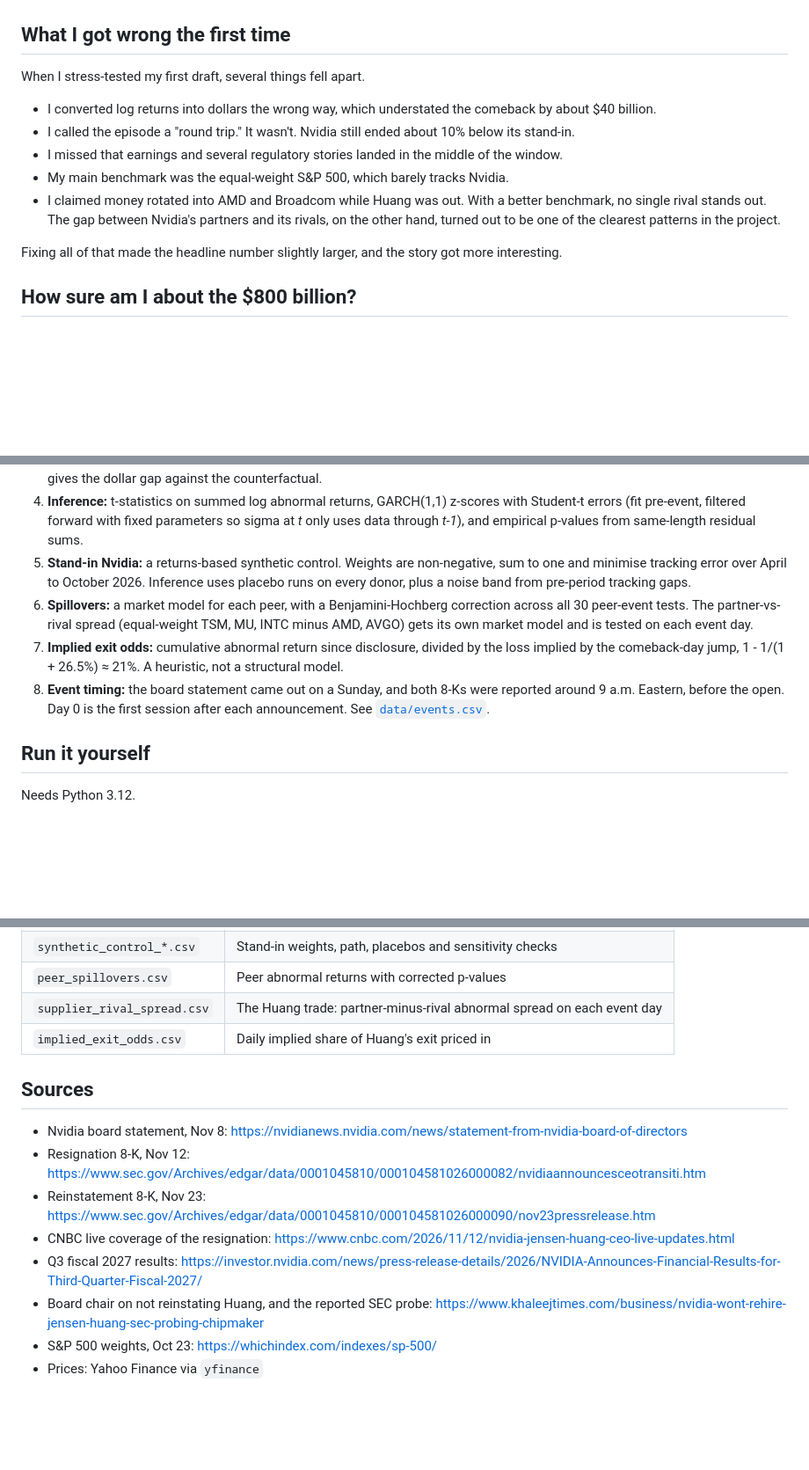
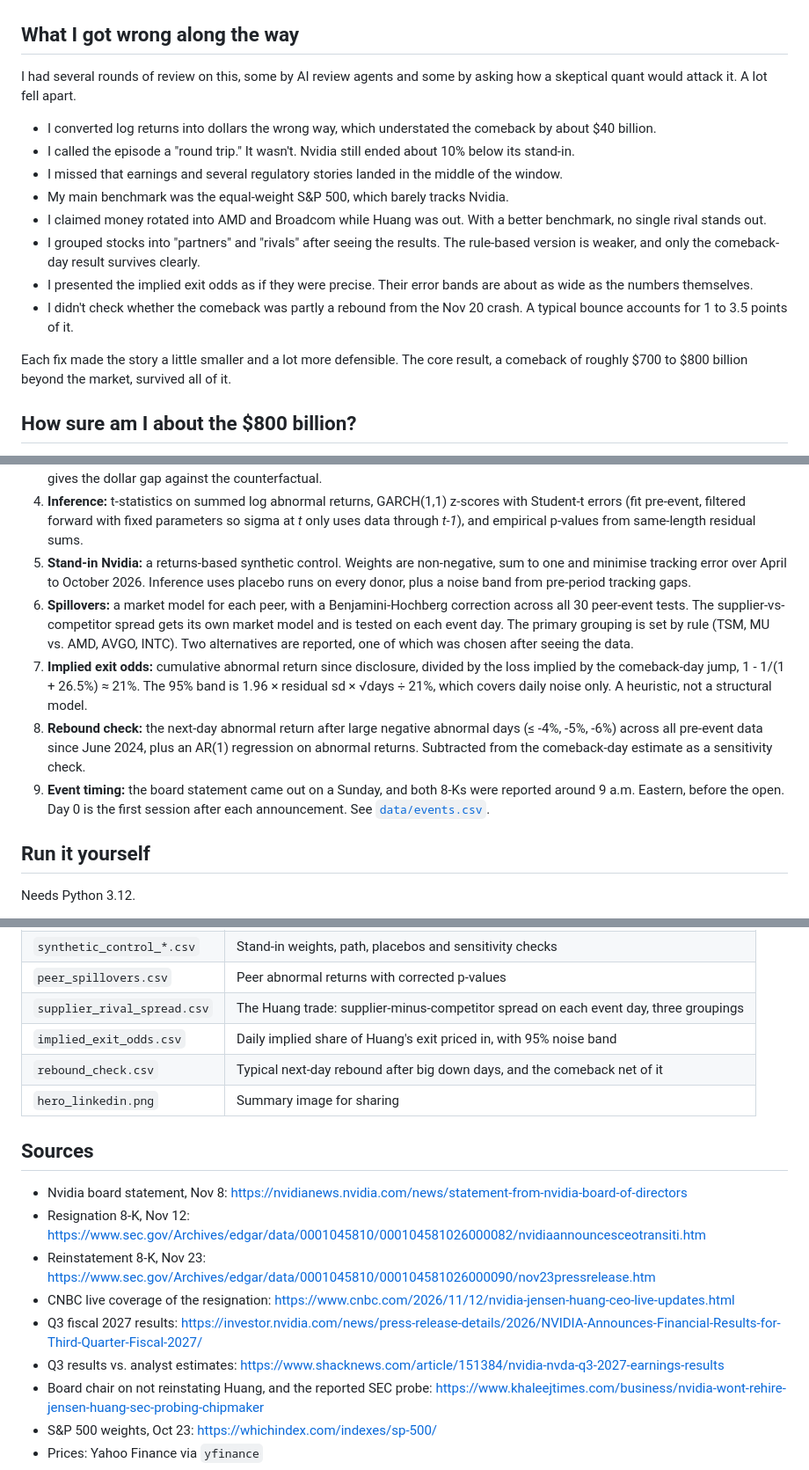
Before and after one commit to joshcarpenter31/nvda-ceo-event-study, a Markdown page: README.md, 3 parts joined by grey strips. Shown at 88% size. GitHub-like rendering; blank space fills up the shorter version.

```diff
--- a/README.md
+++ b/README.md
@@ -108,17 +104,20 @@ To make sure this wasn't an artifact of the method, I ran the same thing on each
 
 ![Synthetic control](output/05_synthetic_control.png)
 
-## What I got wrong the first time
+## What I got wrong along the way
 
-When I stress-tested my first draft, several things fell apart.
+I had several rounds of review on this, some by AI review agents and some by asking how a skeptical quant would attack it. A lot fell apart.
 
 - I converted log returns into dollars the wrong way, which understated the comeback by about $40 billion.
 - I called the episode a "round trip." It wasn't. Nvidia still ended about 10% below its stand-in.
 - I missed that earnings and several regulatory stories landed in the middle of the window.
 - My main benchmark was the equal-weight S&P 500, which barely tracks Nvidia.
-- I claimed money rotated into AMD and Broadcom while Huang was out. With a better benchmark, no single rival stands out. The gap between Nvidia's partners and its rivals, on the other hand, turned out to be one of the clearest patterns in the project.
+- I claimed money rotated into AMD and Broadcom while Huang was out. With a better benchmark, no single rival stands out.
+- I grouped stocks into "partners" and "rivals" after seeing the results. The rule-based version is weaker, and only the comeback-day result survives clearly.
+- I presented the implied exit odds as if they were precise. Their error bands are about as wide as the numbers themselves.
+- I didn't check whether the comeback was partly a rebound from the Nov 20 crash. A typical bounce accounts for 1 to 3.5 points of it.
 
-Fixing all of that made the headline number slightly larger, and the story got more interesting.
+Each fix made the story a little smaller and a lot more defensible. The core result, a comeback of roughly $700 to $800 billion beyond the market, survived all of it.
 
 ## How sure am I about the $800 billion?
 
@@ -155,9 +158,10 @@ Finally, the investigations are still open. This project measures how the market
 3. **Abnormal return** is cumulative actual simple return minus cumulative predicted simple return. Times the prior market cap, that gives the dollar gap against the counterfactual.
 4. **Inference:** t-statistics on summed log abnormal returns, GARCH(1,1) z-scores with Student-t errors (fit pre-event, filtered forward with fixed parameters so sigma at *t* only uses data through *t-1*), and empirical p-values from same-length residual sums.
 5. **Stand-in Nvidia:** a returns-based synthetic control. Weights are non-negative, sum to one and minimise tracking error over April to October 2026. Inference uses placebo runs on every donor, plus a noise band from pre-period tracking gaps.
-6. **Spillovers:** a market model for each peer, with a Benjamini-Hochberg correction across all 30 peer-event tests. The partner-vs-rival spread (equal-weight TSM, MU, INTC minus AMD, AVGO) gets its own market model and is tested on each event day.
-7. **Implied exit odds:** cumulative abnormal return since disclosure, divided by the loss implied by the comeback-day jump, 1 - 1/(1 + 26.5%) ≈ 21%. A heuristic, not a structural model.
-8. **Event timing:** the board statement came out on a Sunday, and both 8-Ks were reported around 9 a.m. Eastern, before the open. Day 0 is the first session after each announcement. See [`data/events.csv`](data/events.csv).
+6. **Spillovers:** a market model for each peer, with a Benjamini-Hochberg correction across all 30 peer-event tests. The supplier-vs-competitor spread gets its own market model and is tested on each event day. The primary grouping is set by rule (TSM, MU vs. AMD, AVGO, INTC). Two alternatives are reported, one of which was chosen after seeing the data.
+7. **Implied exit odds:** cumulative abnormal return since disclosure, divided by the loss implied by the comeback-day jump, 1 - 1/(1 + 26.5%) ≈ 21%. The 95% band is 1.96 × residual sd × √days ÷ 21%, which covers daily noise only. A heuristic, not a structural model.
+8. **Rebound check:** the next-day abnormal return after large negative abnormal days (≤ -4%, -5%, -6%) across all pre-event data since June 2024, plus an AR(1) regression on abnormal returns. Subtracted from the comeback-day estimate as a sensitivity check.
+9. **Event timing:** the board statement came out on a Sunday, and both 8-Ks were reported around 9 a.m. Eastern, before the open. Day 0 is the first session after each announcement. See [`data/events.csv`](data/events.csv).
 
 ## Run it yourself
 
@@ -178,8 +182,10 @@ All the study settings live in [`src/config.py`](src/config.py). Results land in
 | `robust_spec_grid.csv` | All 24 model variations |
 | `synthetic_control_*.csv` | Stand-in weights, path, placebos and sensitivity checks |
 | `peer_spillovers.csv` | Peer abnormal returns with corrected p-values |
-| `supplier_rival_spread.csv` | The Huang trade: partner-minus-rival abnormal spread on each event day |
-| `implied_exit_odds.csv` | Daily implied share of Huang's exit priced in |
+| `supplier_rival_spread.csv` | The Huang trade: supplier-minus-competitor spread on each event day, three groupings |
+| `implied_exit_odds.csv` | Daily implied share of Huang's exit priced in, with 95% noise band |
+| `rebound_check.csv` | Typical next-day rebound after big down days, and the comeback net of it |
+| `hero_linkedin.png` | Summary image for sharing |
 
 ## Sources
 
@@ -188,6 +194,7 @@ All the study settings live in [`src/config.py`](src/config.py). Results land in
 - Reinstatement 8-K, Nov 23: https://www.sec.gov/Archives/edgar/data/0001045810/000104581026000090/nov23pressrelease.htm
 - CNBC live coverage of the resignation: https://www.cnbc.com/2026/11/12/nvidia-jensen-huang-ceo-live-updates.html
 - Q3 fiscal 2027 results: https://investor.nvidia.com/news/press-release-details/2026/NVIDIA-Announces-Financial-Results-for-Third-Quarter-Fiscal-2027/
+- Q3 results vs. analyst estimates: https://www.shacknews.com/article/151384/nvidia-nvda-q3-2027-earnings-results
 - Board chair on not reinstating Huang, and the reported SEC probe: https://www.khaleejtimes.com/business/nvidia-wont-rehire-jensen-huang-sec-probing-chipmaker
 - S&P 500 weights, Oct 23: https://whichindex.com/indexes/sp-500/
 - Prices: Yahoo Finance via `yfinance`
```
Also changed, not shown: other parts of README.md (+26 -26 lines), output/07_huang_trade.png, output/08_implied_odds.png, output/hero_linkedin.png, 6 other files.
